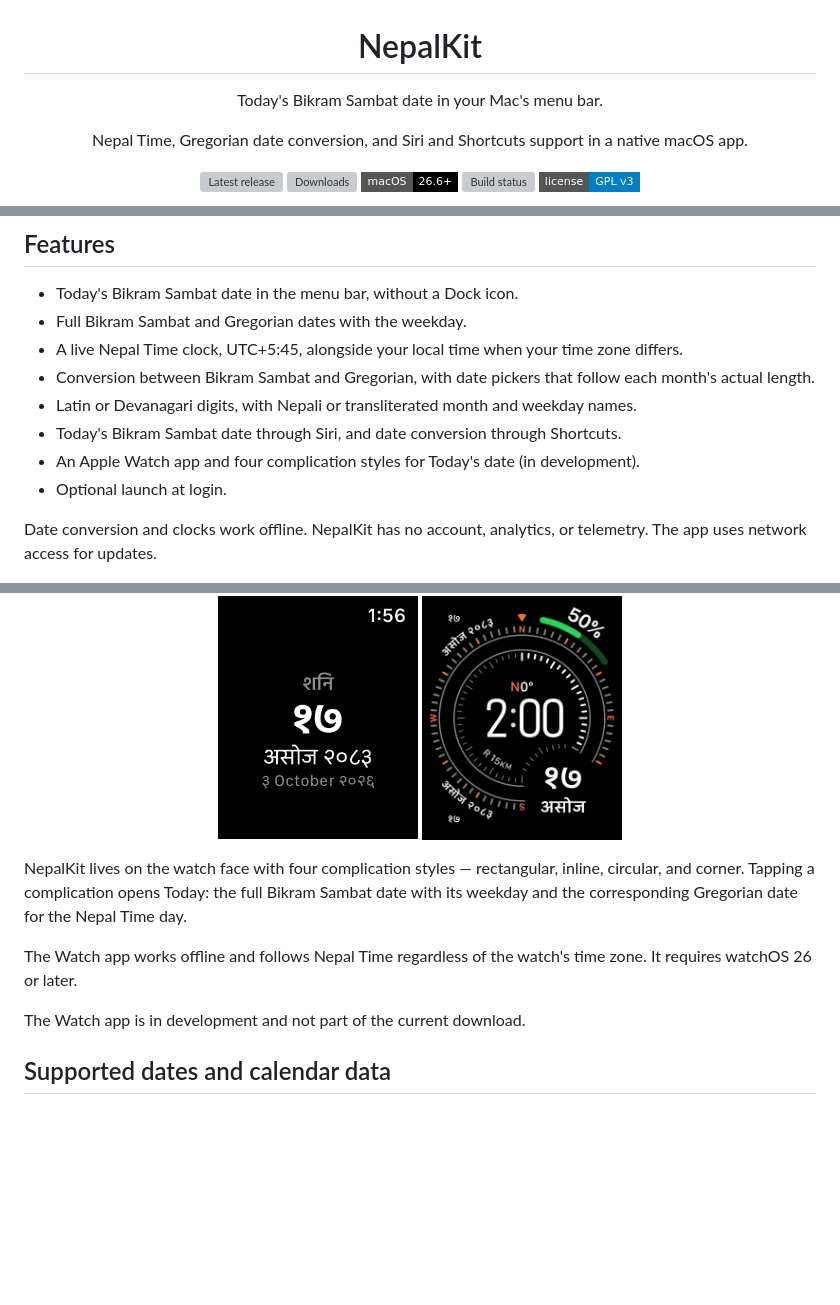
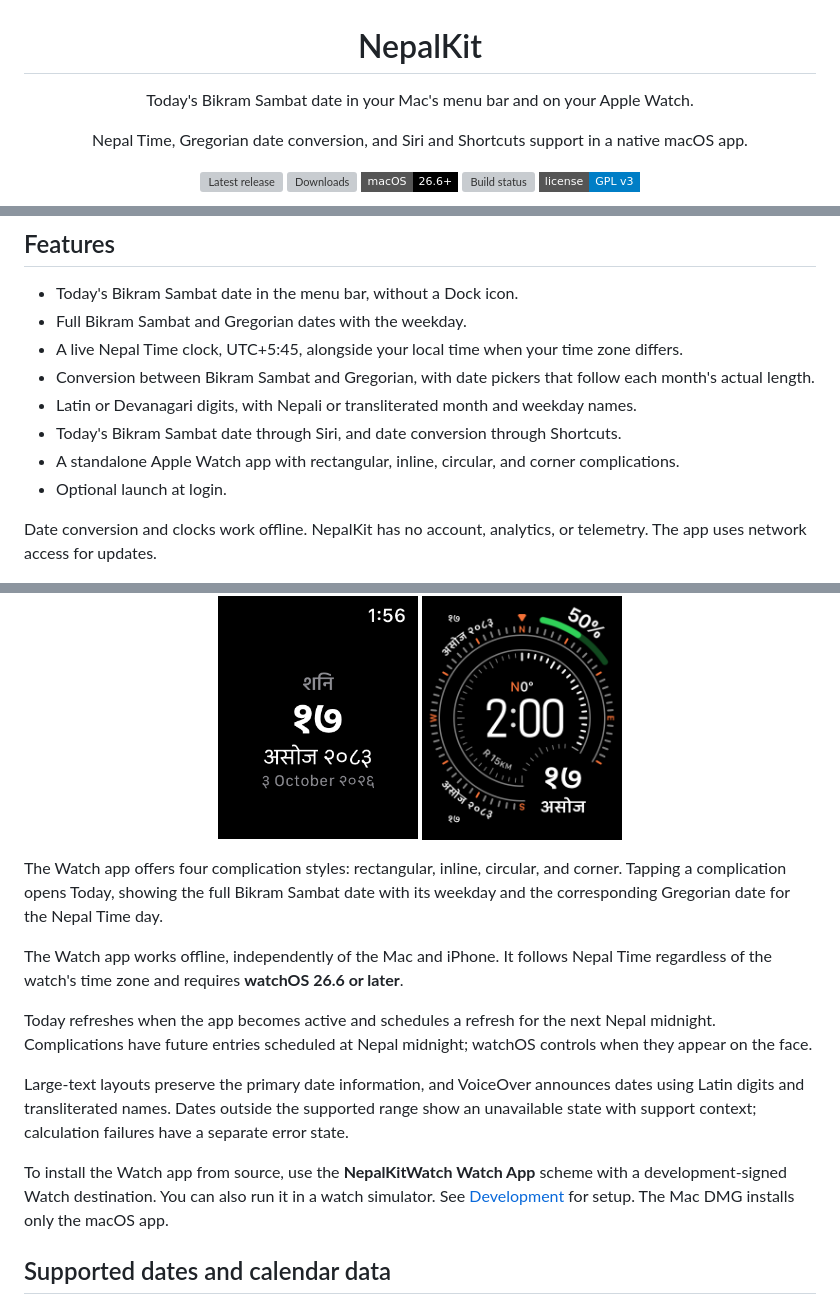
Before and after one commit to dibas-np/NepalKit, a Markdown page: README.md, 3 parts joined by grey strips. Rendered like a GitHub page; badges without logos; blank space fills up the shorter version; grey boxes are pictures that could not be loaded.

Commit message:
docs: describe release features and Watch installation
Signed-off-by: dibas-np <dibas.sigdel@gmail.com>

```diff
--- a/README.md
+++ b/README.md
@@ -1,6 +1,6 @@
 <div align="center">
   <h1>NepalKit</h1>
-  <p>Today's Bikram Sambat date in your Mac's menu bar.</p>
+  <p>Today's Bikram Sambat date in your Mac's menu bar and on your Apple Watch.</p>
   <p>Nepal Time, Gregorian date conversion, and Siri and Shortcuts support in a native macOS app.</p>
 </div>
 
@@ -24,7 +24,7 @@
 - Conversion between Bikram Sambat and Gregorian, with date pickers that follow each month's actual length.
 - Latin or Devanagari digits, with Nepali or transliterated month and weekday names.
 - Today's Bikram Sambat date through Siri, and date conversion through Shortcuts.
-- An Apple Watch app and four complication styles for Today's date (in development).
+- A standalone Apple Watch app with rectangular, inline, circular, and corner complications.
 - Optional launch at login.
 
 Date conversion and clocks work offline. NepalKit has no account, analytics, or telemetry. The app uses network access for updates.
@@ -80,11 +80,15 @@ Date conversions currently work through Shortcuts. Siri cannot yet collect the c
   <img src="docs/img/watch-complications.png" alt="An Infograph watch face with NepalKit corner complications showing १७ असोज २०८३ along the bezel" width="200" />
 </p>
 
-NepalKit lives on the watch face with four complication styles — rectangular, inline, circular, and corner. Tapping a complication opens Today: the full Bikram Sambat date with its weekday and the corresponding Gregorian date for the Nepal Time day.
+The Watch app offers four complication styles: rectangular, inline, circular, and corner. Tapping a complication opens Today, showing the full Bikram Sambat date with its weekday and the corresponding Gregorian date for the Nepal Time day.
 
-The Watch app works offline and follows Nepal Time regardless of the watch's time zone. It requires watchOS 26 or later.
+The Watch app works offline, independently of the Mac and iPhone. It follows Nepal Time regardless of the watch's time zone and requires **watchOS 26.6 or later**.
 
-The Watch app is in development and not part of the current download.
+Today refreshes when the app becomes active and schedules a refresh for the next Nepal midnight. Complications have future entries scheduled at Nepal midnight; watchOS controls when they appear on the face.
+
+Large-text layouts preserve the primary date information, and VoiceOver announces dates using Latin digits and transliterated names. Dates outside the supported range show an unavailable state with support context; calculation failures have a separate error state.
+
+To install the Watch app from source, use the **NepalKitWatch Watch App** scheme with a development-signed Watch destination. You can also run it in a watch simulator. See [Development](#development) for setup. The Mac DMG installs only the macOS app.
 
 ## Supported dates and calendar data
 
```
